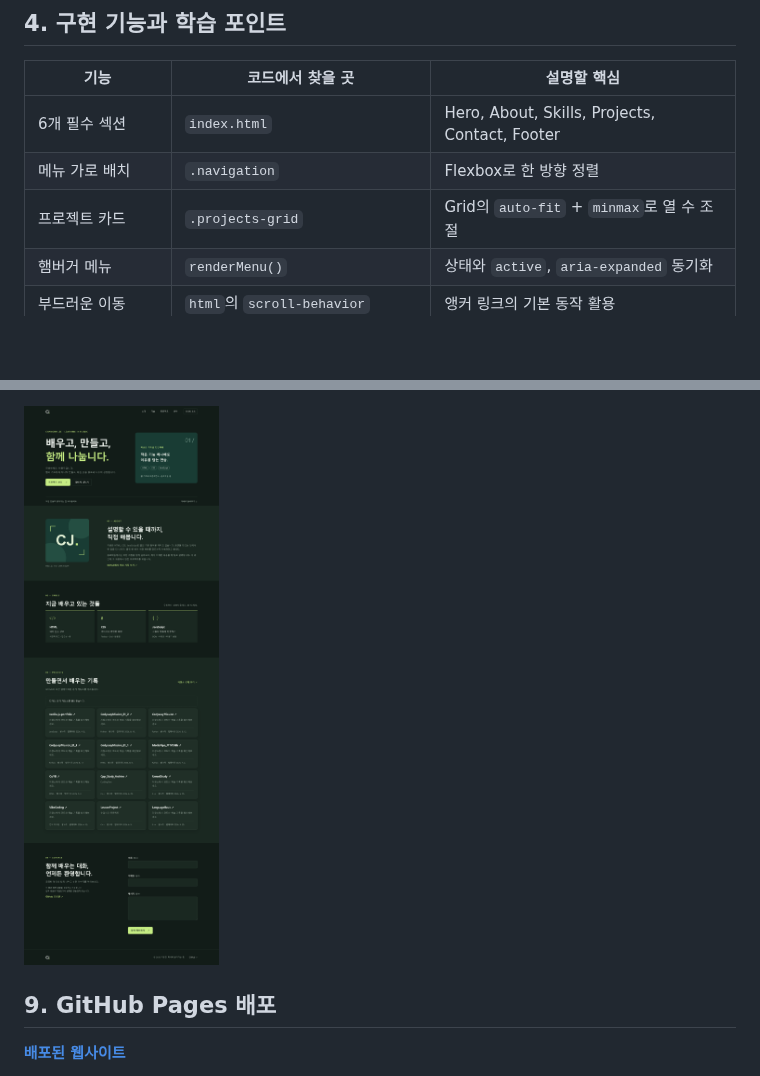
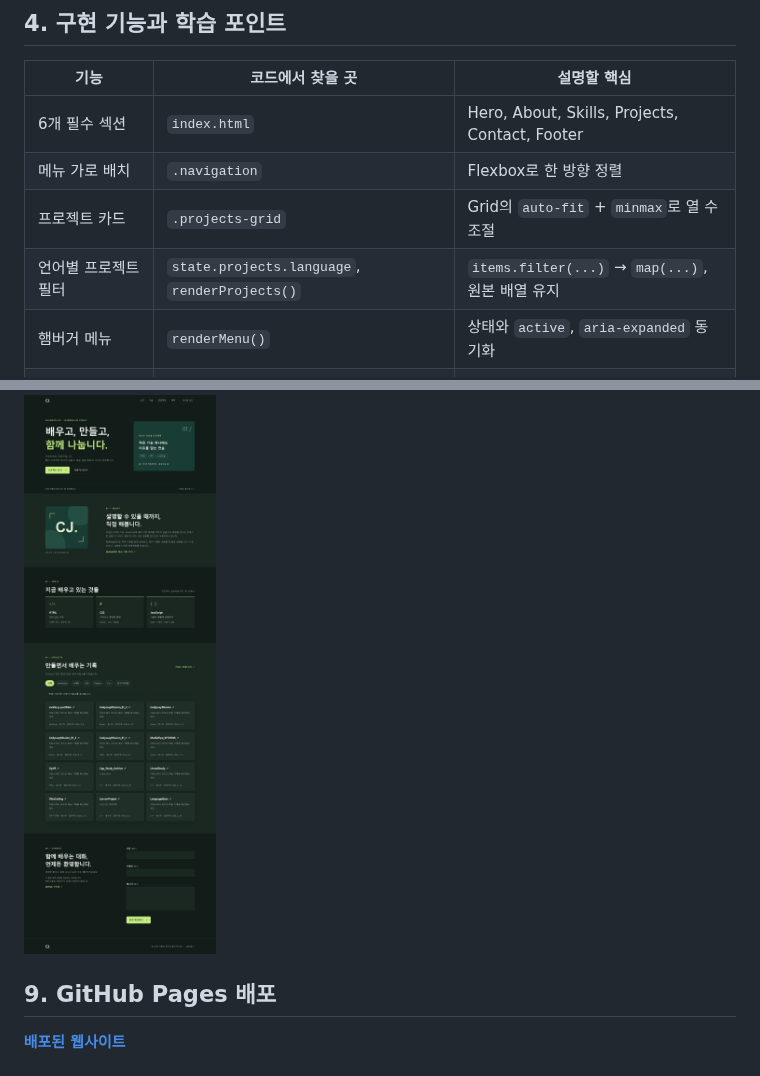
Before and after one commit to dlckdwls76/vanilla-js-portfolio, a Markdown page: README.md, 2 parts joined by grey strips. Rendered like a GitHub page; pictures changed too: docs/screenshots/dark.png; folded sections open; blank space fills up the shorter version.

```diff
--- a/README.md
+++ b/README.md
@@ -73,6 +73,7 @@ vanilla-js-portfolio/
 | 6개 필수 섹션 | `index.html` | Hero, About, Skills, Projects, Contact, Footer |
 | 메뉴 가로 배치 | `.navigation` | Flexbox로 한 방향 정렬 |
 | 프로젝트 카드 | `.projects-grid` | Grid의 `auto-fit` + `minmax`로 열 수 조절 |
+| 언어별 프로젝트 필터 | `state.projects.language`, `renderProjects()` | `items.filter(...)` → `map(...)`, 원본 배열 유지 |
 | 햄버거 메뉴 | `renderMenu()` | 상태와 `active`, `aria-expanded` 동기화 |
 | 부드러운 이동 | `html`의 `scroll-behavior` | 앵커 링크의 기본 동작 활용 |
 | 탐색 배경 / 맨 위 버튼 | `renderScroll()` | 스크롤 위치에 따라 표시 변경 |
```
Also changed, not shown: other parts of README.md (+4 -1 lines), docs/LEARNING_GUIDE.md (+15 -1 lines), docs/TEST_CHECKLIST.md (+19 -0 lines), docs/screenshots/desktop.png, docs/screenshots/mobile.png, 3 other files.
